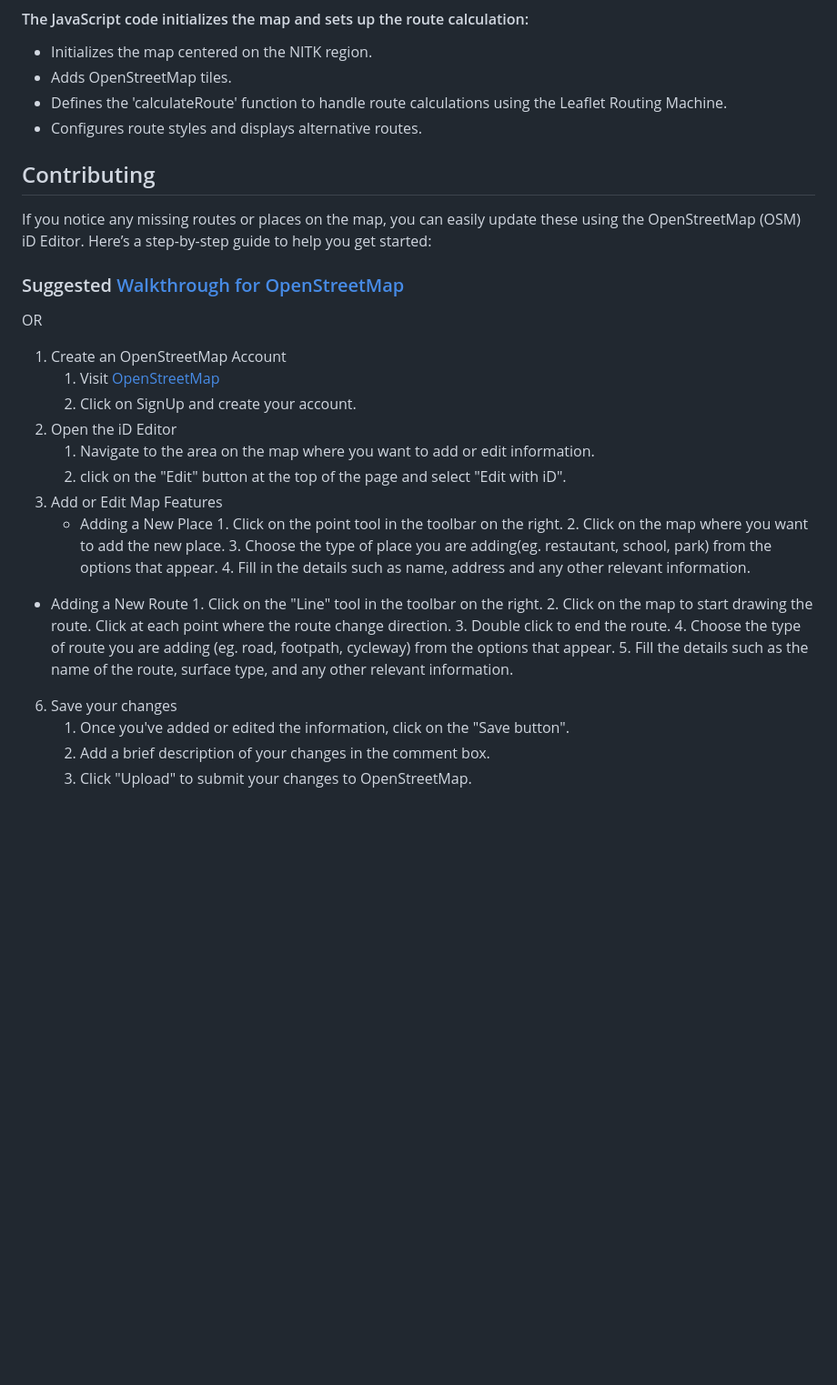
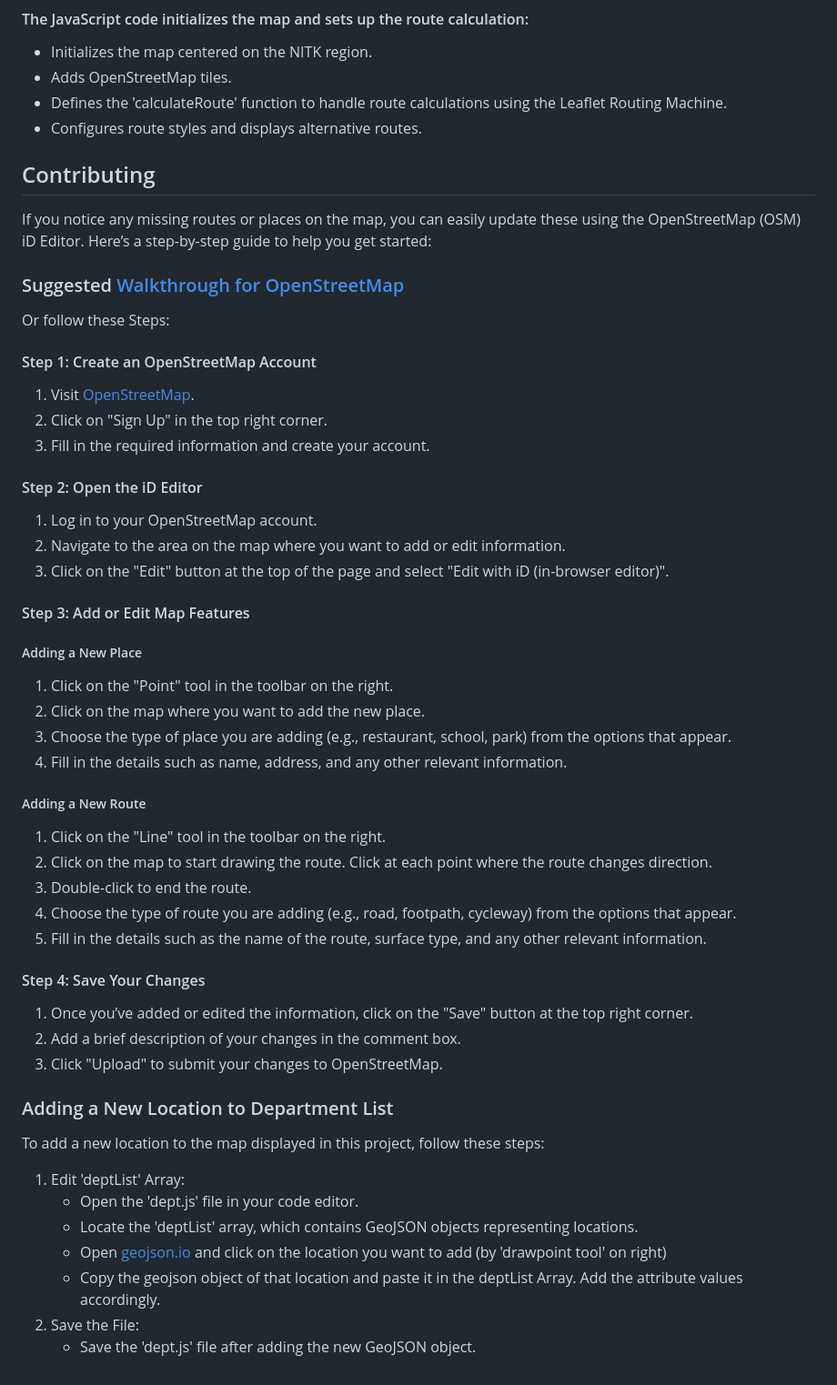
Before and after one commit to Hrushikesh-Punem/NITK-map-Leaflet, a Markdown page: README.md, the part around the change. Shown at 91% size. Rendered like a GitHub page; blank space fills up the shorter version.

```diff
--- a/README.md
+++ b/README.md
@@ -25,29 +25,52 @@ This project demonstrates how to use Leaflet and Leaflet Routing Machine to disp
 - Adds OpenStreetMap tiles.
 - Defines the 'calculateRoute' function to handle route calculations using the Leaflet Routing Machine.
 - Configures route styles and displays alternative routes.
+
 ## Contributing
 If you notice any missing routes or places on the map, you can easily update these using the OpenStreetMap (OSM) iD Editor. Here’s a step-by-step guide to help you get started:
 ### Suggested [Walkthrough for OpenStreetMap](https://www.openstreetmap.org/edit?editor=id#map=17/13.01082/74.79428)
-OR
-1. Create an OpenStreetMap Account
-     1. Visit [OpenStreetMap](https://www.openstreetmap.org/)
-     2. Click on SignUp and create your account.
-2. Open the iD Editor
-     1. Navigate to the area on the map where you want to add or edit information.
-     2. click on the "Edit" button at the top of the page and select "Edit with iD".
-4. Add or Edit Map Features
-    - Adding a New Place
-          1. Click on the point tool in the toolbar on the right.
-          2. Click on the map where you want to add the new place.
-          3. Choose the type of place you are adding(eg. restautant, school, park) from the options that appear.
-          4. Fill in the details such as name, address and any other relevant information.
-- Adding a New Route
-          1. Click on the "Line" tool in the toolbar on the right.
-          2. Click on the map to start drawing the route. Click at each point where the route change direction.
-          3. Double click to end the route.
-          4. Choose the type of route you are adding (eg. road, footpath, cycleway) from the options that appear.
-          5. Fill the details such as the name of the route, surface type, and any other relevant information.
-6. Save your changes
-   1. Once you've added or edited the information, click on the "Save button".
-   2. Add a brief description of your changes in the comment box.
-   3. Click "Upload" to submit your changes to OpenStreetMap.
+Or follow these Steps:
+#### Step 1: Create an OpenStreetMap Account
+
+1. Visit [OpenStreetMap](https://www.openstreetmap.org/).
+2. Click on "Sign Up" in the top right corner.
+3. Fill in the required information and create your account.
+
+#### Step 2: Open the iD Editor
+
+1. Log in to your OpenStreetMap account.
+2. Navigate to the area on the map where you want to add or edit information.
+3. Click on the "Edit" button at the top of the page and select "Edit with iD (in-browser editor)".
+
+#### Step 3: Add or Edit Map Features
+
+##### Adding a New Place
+
+1. Click on the "Point" tool in the toolbar on the right.
+2. Click on the map where you want to add the new place.
+3. Choose the type of place you are adding (e.g., restaurant, school, park) from the options that appear.
+4. Fill in the details such as name, address, and any other relevant information.
+
+##### Adding a New Route
+
+1. Click on the "Line" tool in the toolbar on the right.
+2. Click on the map to start drawing the route. Click at each point where the route changes direction.
+3. Double-click to end the route.
+4. Choose the type of route you are adding (e.g., road, footpath, cycleway) from the options that appear.
+5. Fill in the details such as the name of the route, surface type, and any other relevant information.
+
+#### Step 4: Save Your Changes
+
+1. Once you’ve added or edited the information, click on the "Save" button at the top right corner.
+2. Add a brief description of your changes in the comment box.
+3. Click "Upload" to submit your changes to OpenStreetMap.
+
+### Adding a New Location to Department List
+To add a new location to the map displayed in this project, follow these steps:
+1. Edit 'deptList' Array:
+   - Open the 'dept.js' file in your code editor.
+   - Locate the 'deptList' array, which contains GeoJSON objects representing locations.
+   - Open [geojson.io](https://geojson.io/#map=2/0/20) and click on the location you want to add (by 'drawpoint tool' on right)
+   - Copy the geojson object of that location and paste it in the deptList Array. Add the attribute values accordingly.
+2. Save the File:
+   - Save the 'dept.js' file after adding the new GeoJSON object.
```
